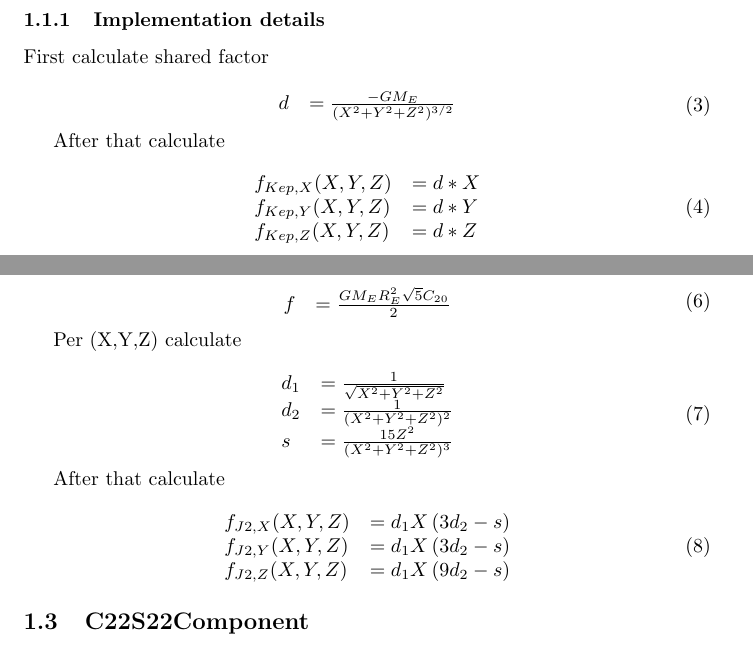
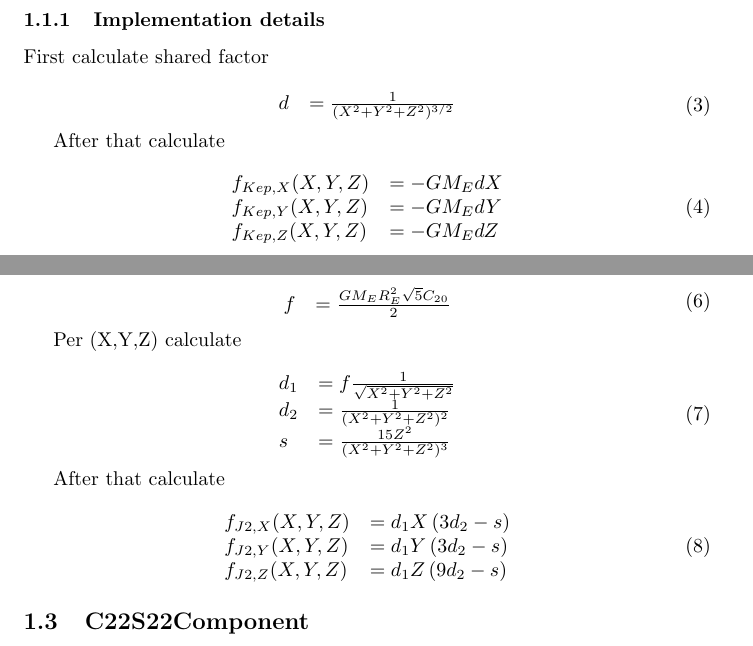
Before and after one commit to Wombatwarrior/BA_space_debris, a LaTeX thesis (Thesis/Math.tex): two parts of pages 1 and 2 of 5, joined at a grey line, cut so that both start at the same text. Compiled offline with pdfLaTeX.

Commit message:
- adjusted some math stuff

```diff
--- a/Thesis/Math.tex
+++ b/Thesis/Math.tex
@@ -42,7 +42,7 @@ First calculate shared factor
 
 \begin{equation}
 \begin{array}{ll}
-d &= {-GM_E\over (X^2+Y^2+Z^2)^{3/2}}
+d &= {1\over (X^2+Y^2+Z^2)^{3/2}}
 \end{array}
 \end{equation}
 
@@ -50,9 +50,9 @@ After that calculate
 
 \begin{equation}
 \begin{array}{ll}
-f_{Kep,X}(X,Y,Z) &= d*X\\
-f_{Kep,Y}(X,Y,Z) &= d*Y\\
-f_{Kep,Z}(X,Y,Z) &= d*Z
+f_{Kep,X}(X,Y,Z) &= -GM_EdX\\
+f_{Kep,Y}(X,Y,Z) &= -GM_EdY\\
+f_{Kep,Z}(X,Y,Z) &= -GM_EdZ
 \end{array}
 \end{equation}
 
@@ -83,9 +83,9 @@ Per (X,Y,Z) calculate
 
 \begin{equation}
 \begin{array}{ll}
-d_1 &= {1\over \sqrt{X^2+Y^2+Z^2}} \\
+d_1 &= {f{1\over \sqrt{X^2+Y^2+Z^2}}} \\
 d_2 &= {1\over (X^2+Y^2+Z^2)^2} \\
-s &= {15Z^2\over(X^2+Y^2+Z^2)^3}
+s &= {15Z^2\over (X^2+Y^2+Z^2)^3}
 \end{array}
 \end{equation}
 
@@ -94,8 +94,8 @@ After that calculate
 \begin{equation}
 \begin{array}{ll}
 f_{J2,X}(X,Y,Z) &= {d_1X\left({3d_2}-{s}\right)} \\
-f_{J2,Y}(X,Y,Z) &= {d_1X\left({3d_2}-{s}\right)} \\
-f_{J2,Z}(X,Y,Z) &= {d_1X\left({9d_2}-{s}\right)}
+f_{J2,Y}(X,Y,Z) &= {d_1Y\left({3d_2}-{s}\right)} \\
+f_{J2,Z}(X,Y,Z) &= {d_1Z\left({9d_2}-{s}\right)}
 \end{array}
 \end{equation}
 
```
Also changed, not shown: Thesis/Math.pdf, 2 other files.
